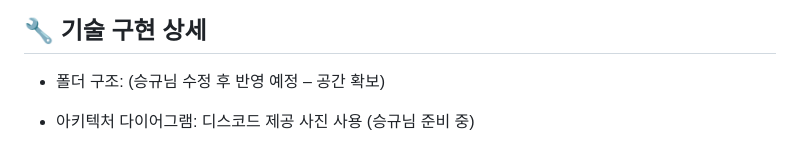
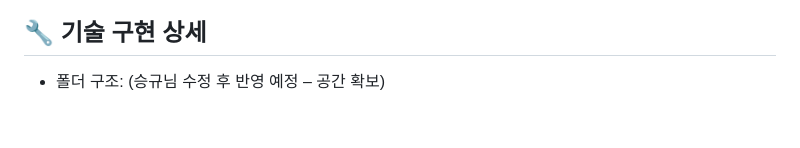
Before and after one commit to FRONTENDBOOTCAMP-15th/vanilla-07-promise, a Markdown page: README.md, the part around one of its changes. Drawn GitHub-style; blank space fills up the shorter version.

```diff
--- a/README.md
+++ b/README.md
@@ -170,5 +175,4 @@
 
 ## 🔧 기술 구현 상세
 - 폴더 구조: (승규님 수정 후 반영 예정 – 공간 확보)
-- 아키텍처 다이어그램: 디스코드 제공 사진 사용 (승규님 준비 중)
 
```
Also changed, not shown: other parts of README.md (+16 -4 lines).
